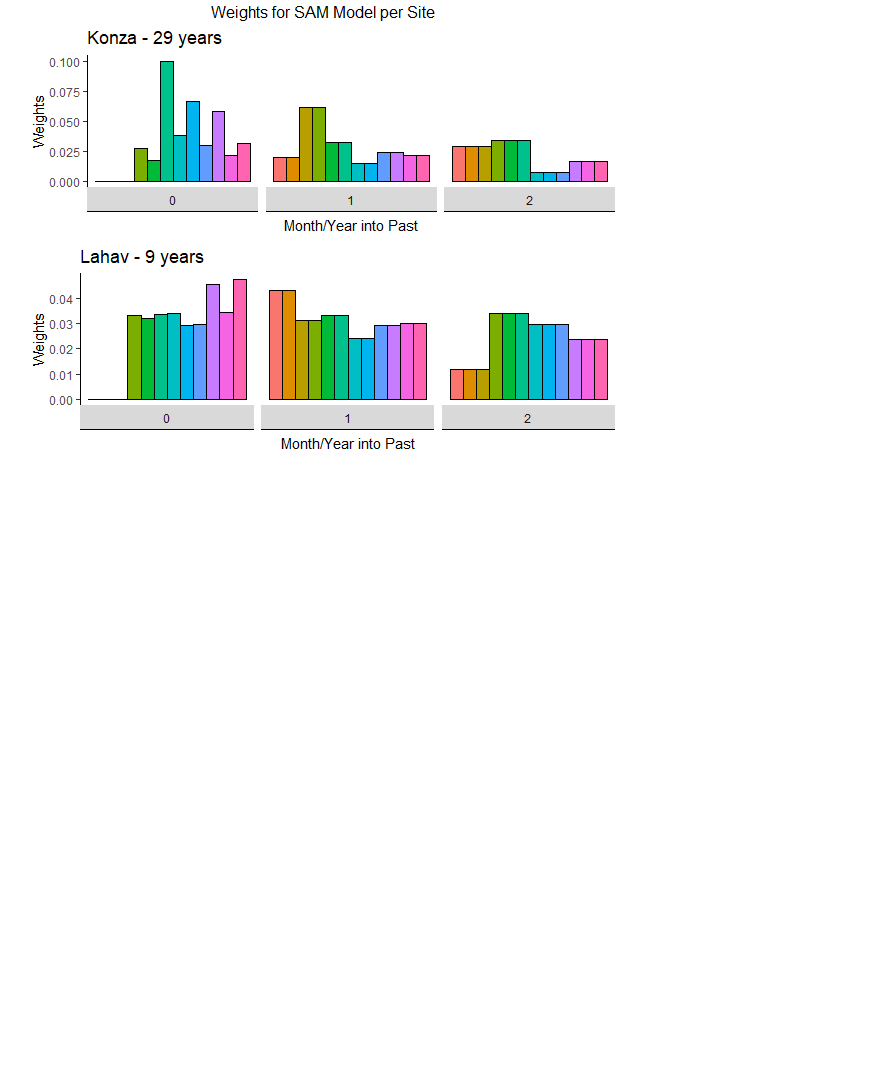
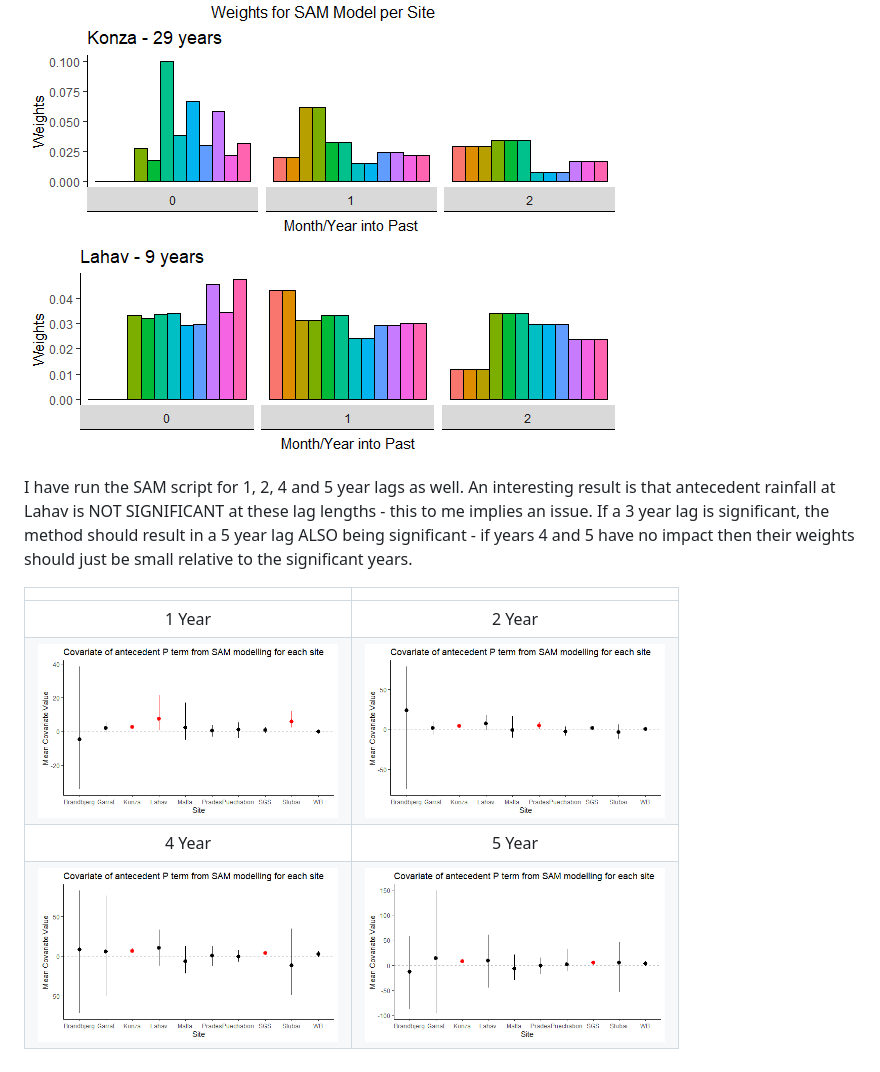
Before and after one commit to JDCP93/SAM-ANPP-Model-Analysis, a Markdown page: ProjectSummary.md, the part around the change. GitHub-like rendering; pictures changed too: 1YearAlphas.png, 4YearAlphas.png, 5YearAlphas.png; blank space fills up the shorter version.

```diff
--- a/ProjectSummary.md
+++ b/ProjectSummary.md
@@ -28,3 +28,17 @@ about which lags are most important - although Konza has more noticeable
 spikes than Lahav.
 
 ![](SignificantWeights.png)
+
+I have run the SAM script for 1, 2, 4 and 5 year lags as well. An
+interesting result is that antecedent rainfall at Lahav is NOT
+SIGNIFICANT at these lag lengths - this to me implies an issue. If a 3
+year lag is significant, the method should result in a 5 year lag ALSO
+being significant - if years 4 and 5 have no impact then their weights
+should just be small relative to the significant years.
+
+|                                                      |                                                      |
+| :--------------------------------------------------: | :--------------------------------------------------: |
+|                        1 Year                        |                        2 Year                        |
+| <img src="1YearAlphas.png" width="300" height="200"> | <img src="2YearAlphas.png" width="300" height="200"> |
+|                        4 Year                        |                        5 Year                        |
+| <img src="4YearAlphas.png" width="300" height="200"> | <img src="5YearAlphas.png" width="300" height="200"> |
```
Also changed, not shown: 1 other file.
